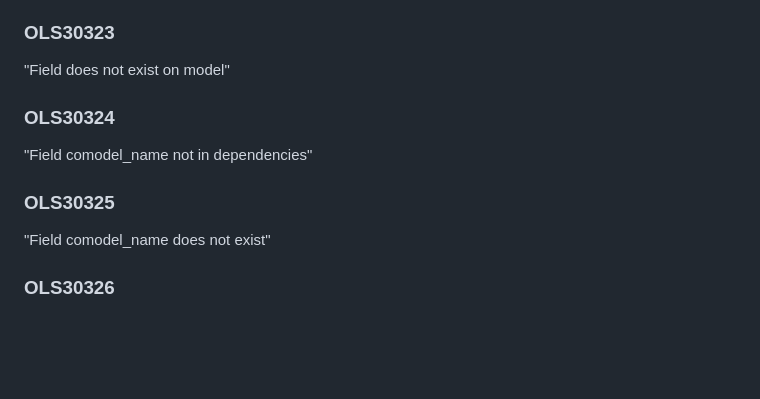
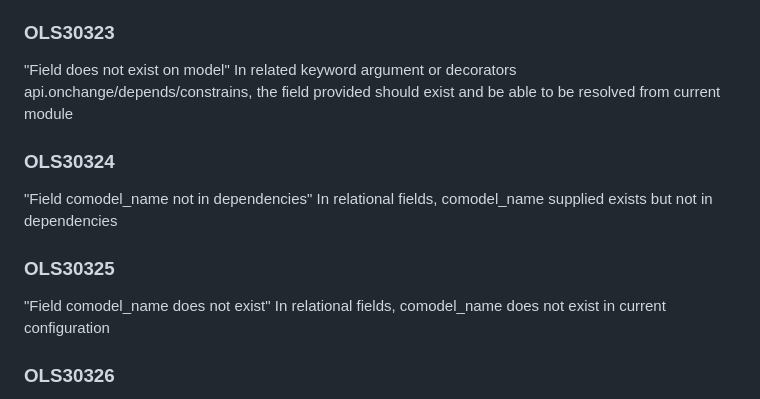
Before and after one commit to odoo/odoo-ls, a Markdown page: server/error_code.md, the part around the change. Drawn GitHub-style; blank space fills up the shorter version.

Commit message:
[IMP] server: add error descriptions

```diff
--- a/server/error_code.md
+++ b/server/error_code.md
@@ -205,12 +205,16 @@ If you used a relational field and get this error, check that the comodel of thi
 
 ### OLS30323
 "Field does not exist on model"
+In related keyword argument or decorators api.onchange/depends/constrains, the field provided
+should exist and be able to be resolved from current module
 
 ### OLS30324
 "Field comodel_name not in dependencies"
+In relational fields, comodel_name supplied exists but not in dependencies
 
 ### OLS30325
 "Field comodel_name does not exist"
+In relational fields, comodel_name does not exist in current configuration
 
 ### OLS30326
 "Related field not same type"
```
